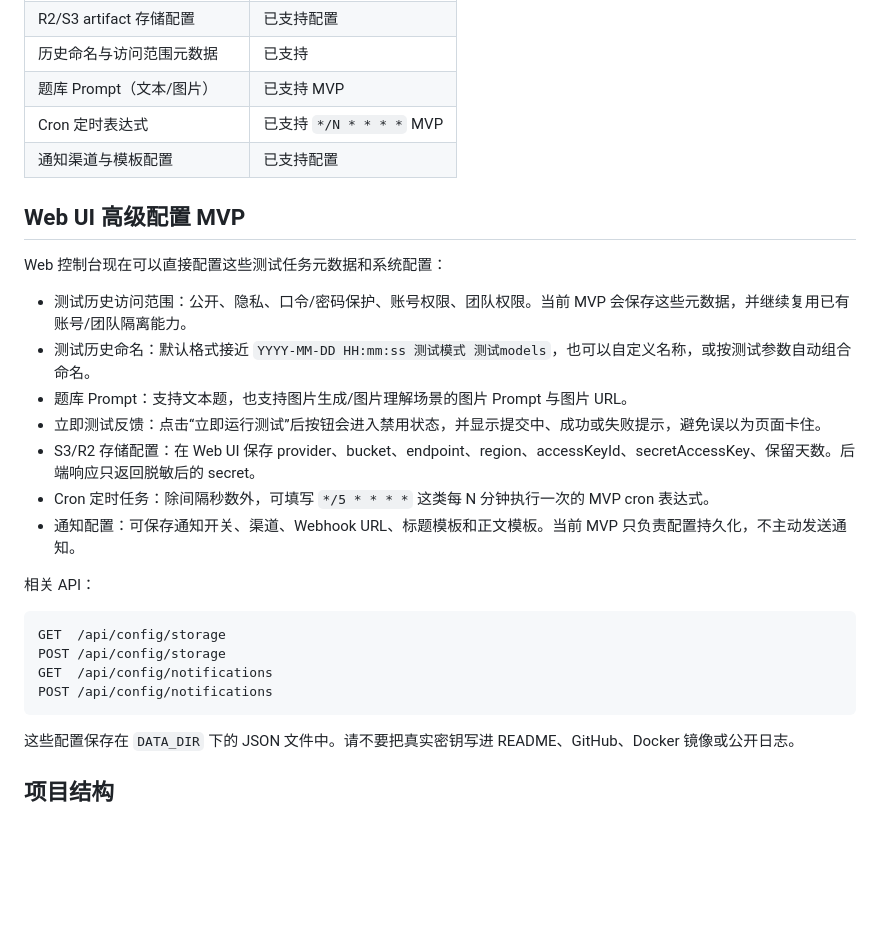
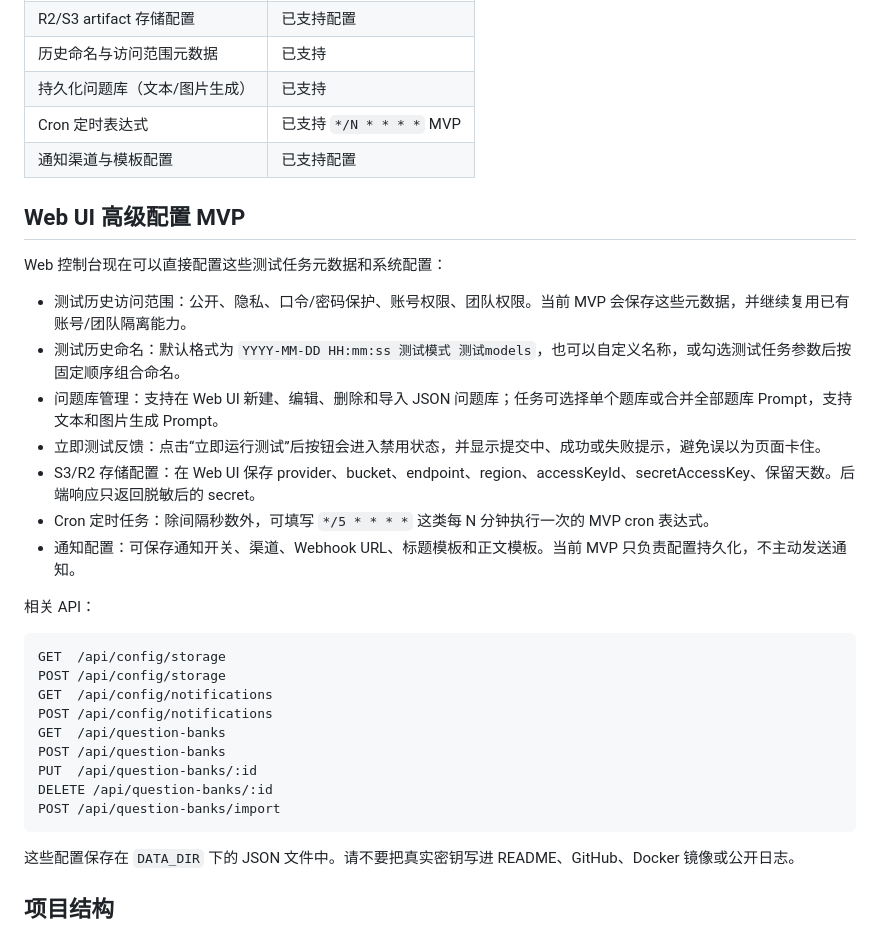
Before and after one commit to xingxinag/newapi-testops, a Markdown page: README.md, the part around the change. Rendered like a GitHub page; blank space fills up the shorter version.

Commit message:
Document question bank workflows
Ultraworked with [Sisyphus](https://github.com/code-yeongyu/oh-my-openagent)

Co-authored-by: Sisyphus <clio-agent@sisyphuslabs.ai>

````diff
--- a/README.md
+++ b/README.md
@@ -187,7 +187,7 @@ http://127.0.0.1:8788/api/health
 | 团队创建/成员共享 | 已完成 |
 | R2/S3 artifact 存储配置 | 已支持配置 |
 | 历史命名与访问范围元数据 | 已支持 |
-| 题库 Prompt（文本/图片） | 已支持 MVP |
+| 持久化问题库（文本/图片生成） | 已支持 |
 | Cron 定时表达式 | 已支持 `*/N * * * *` MVP |
 | 通知渠道与模板配置 | 已支持配置 |
 
@@ -196,8 +196,8 @@ http://127.0.0.1:8788/api/health
 Web 控制台现在可以直接配置这些测试任务元数据和系统配置：
 
 - 测试历史访问范围：公开、隐私、口令/密码保护、账号权限、团队权限。当前 MVP 会保存这些元数据，并继续复用已有账号/团队隔离能力。
-- 测试历史命名：默认格式接近 `YYYY-MM-DD HH:mm:ss 测试模式 测试models`，也可以自定义名称，或按测试参数自动组合命名。
-- 题库 Prompt：支持文本题，也支持图片生成/图片理解场景的图片 Prompt 与图片 URL。
+- 测试历史命名：默认格式为 `YYYY-MM-DD HH:mm:ss 测试模式 测试models`，也可以自定义名称，或勾选测试任务参数后按固定顺序组合命名。
+- 问题库管理：支持在 Web UI 新建、编辑、删除和导入 JSON 问题库；任务可选择单个题库或合并全部题库 Prompt，支持文本和图片生成 Prompt。
 - 立即测试反馈：点击“立即运行测试”后按钮会进入禁用状态，并显示提交中、成功或失败提示，避免误以为页面卡住。
 - S3/R2 存储配置：在 Web UI 保存 provider、bucket、endpoint、region、accessKeyId、secretAccessKey、保留天数。后端响应只返回脱敏后的 secret。
 - Cron 定时任务：除间隔秒数外，可填写 `*/5 * * * *` 这类每 N 分钟执行一次的 MVP cron 表达式。
@@ -210,6 +210,11 @@ GET  /api/config/storage
 POST /api/config/storage
 GET  /api/config/notifications
 POST /api/config/notifications
+GET  /api/question-banks
+POST /api/question-banks
+PUT  /api/question-banks/:id
+DELETE /api/question-banks/:id
+POST /api/question-banks/import
 ```
 
 这些配置保存在 `DATA_DIR` 下的 JSON 文件中。请不要把真实密钥写进 README、GitHub、Docker 镜像或公开日志。
````
Also changed, not shown: docs/deployment.md (+3 -2 lines).
